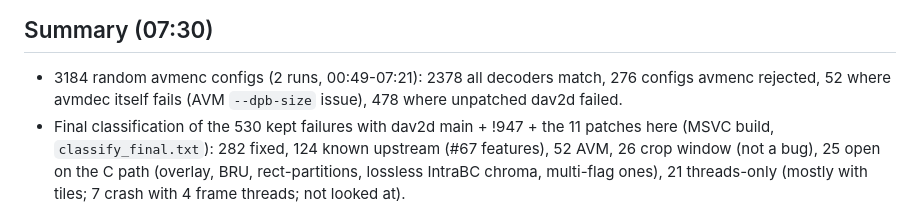
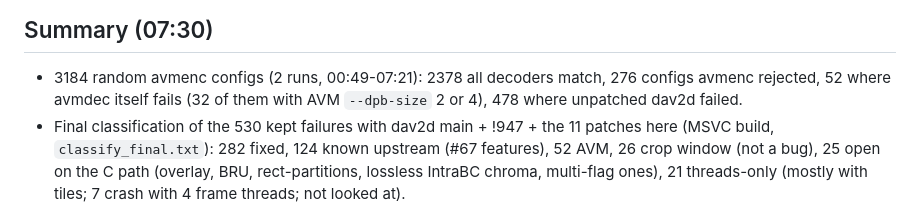
Before and after one commit to EwoutH/AV2, a Markdown page: perf/2026-10-30-dav2d-stress/FINDINGS.md, the part around the change. GitHub-like rendering.

```diff
--- a/perf/2026-10-30-dav2d-stress/FINDINGS.md
+++ b/perf/2026-10-30-dav2d-stress/FINDINGS.md
@@ -4,7 +4,7 @@
 
 - 3184 random avmenc configs (2 runs, 00:49-07:21): 2378 all decoders
   match, 276 configs avmenc rejected, 52 where avmdec itself fails
-  (AVM `--dpb-size` issue), 478 where unpatched dav2d failed.
+  (32 of them with AVM `--dpb-size` 2 or 4), 478 where unpatched dav2d failed.
 - Final classification of the 530 kept failures with dav2d main + !947 +
   the 11 patches here (MSVC build, `classify_final.txt`): 282 fixed, 124
   known upstream (#67 features), 52 AVM, 26 crop window (not a bug), 25
```
Also changed, not shown: perf/2026-10-30-dav2d-stress/README.md (+1 -1 lines).
